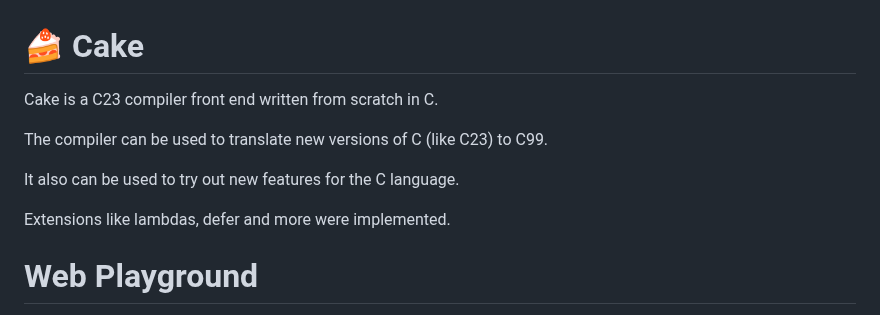
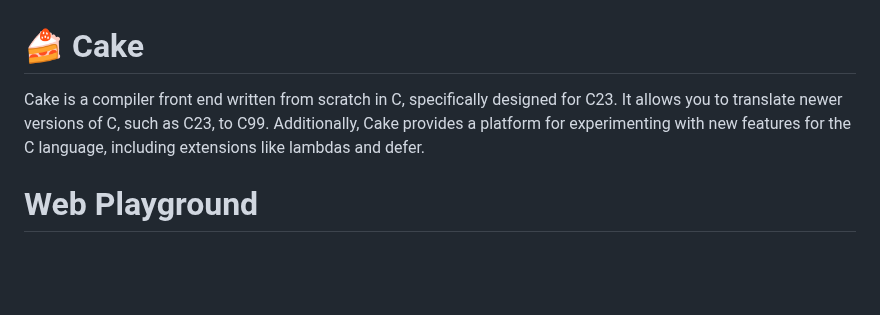
Before and after one commit to thradams/cake, a Markdown page: README.md, the part around the change. GitHub-like rendering; blank space fills up the shorter version.

```diff
--- a/README.md
+++ b/README.md
@@ -1,14 +1,7 @@
 
 # 🍰 Cake
 
-Cake is a C23 compiler front end written from scratch in C.
-
-The compiler can be used to translate new versions of C (like C23)
-to C99.
-
-It also can be used to try out new features for the C language.
-
-Extensions like lambdas, defer and more were implemented.
+Cake is a compiler front end written from scratch in C, specifically designed for C23. It allows you to translate newer versions of C, such as C23, to C99. Additionally, Cake provides a platform for experimenting with new features for the C language, including extensions like lambdas and defer.
 
 # Web Playground
 
```
